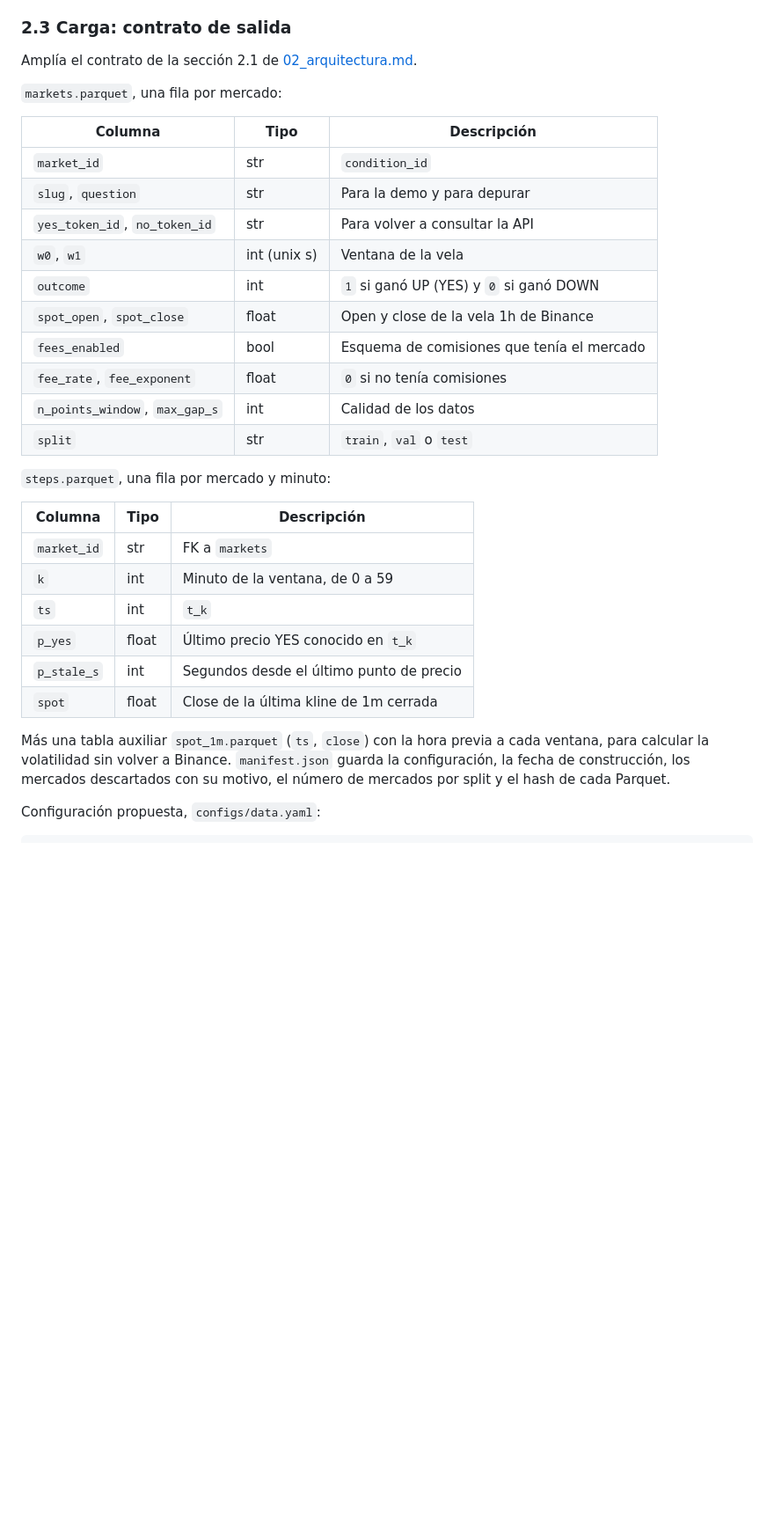
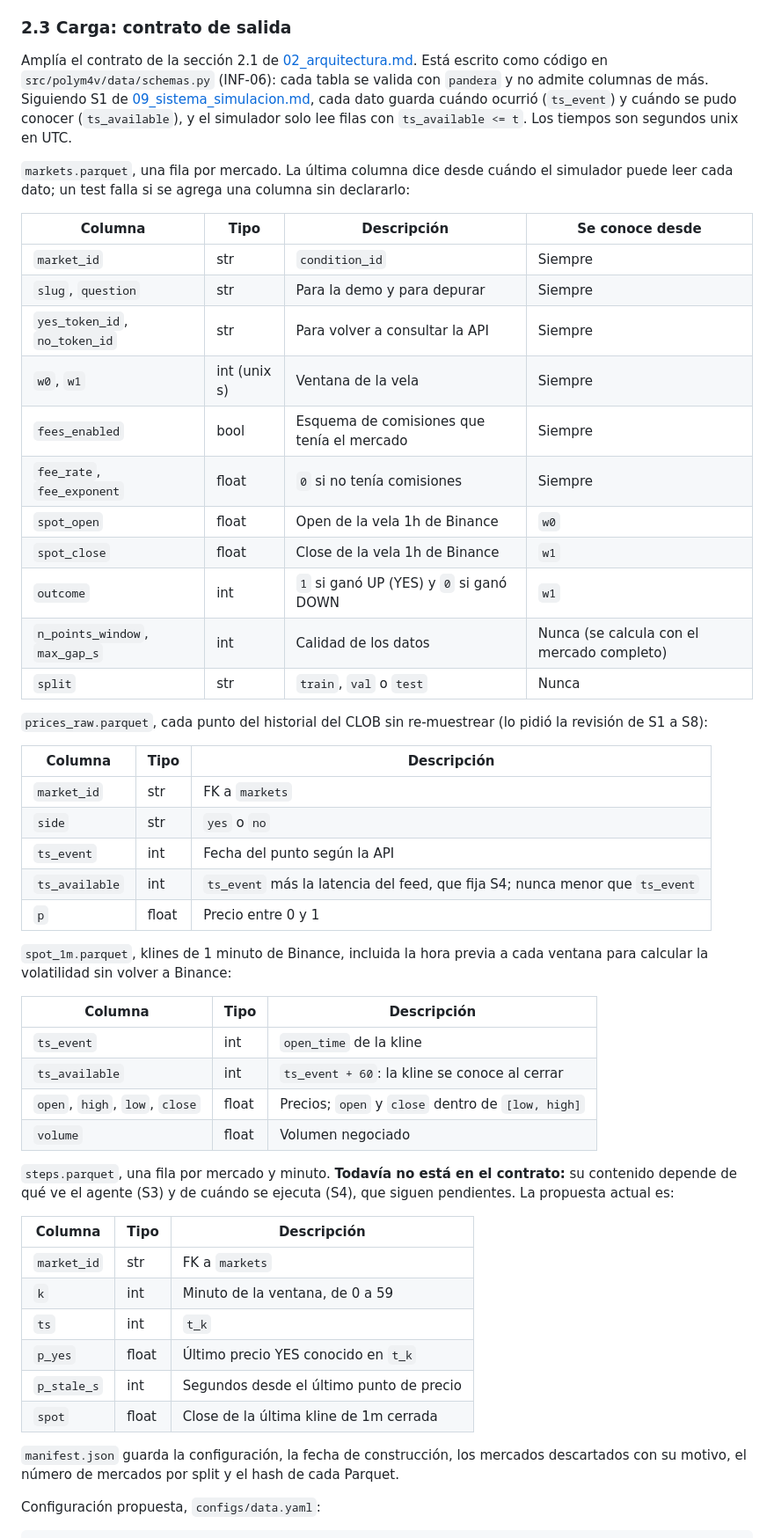
Before and after one commit to donmatthiuz/RL, a Markdown page: docs/08_datos_y_entrada_modelo.md, the part around the change. Shown at 88% size. Drawn GitHub-style; blank space fills up the shorter version.

Commit message:
docs: documentar los contratos de datos [INF-06]

```diff
--- a/docs/08_datos_y_entrada_modelo.md
+++ b/docs/08_datos_y_entrada_modelo.md
@@ -94,24 +94,53 @@ en el manifest.
 
 ### 2.3 Carga: contrato de salida
 
-Amplía el contrato de la sección 2.1 de [02_arquitectura.md](02_arquitectura.md).
+Amplía el contrato de la sección 2.1 de [02_arquitectura.md](02_arquitectura.md). Está escrito
+como código en `src/polym4v/data/schemas.py` (INF-06): cada tabla se valida con `pandera` y no
+admite columnas de más. Siguiendo S1 de [09_sistema_simulacion.md](09_sistema_simulacion.md), cada
+dato guarda cuándo ocurrió (`ts_event`) y cuándo se pudo conocer (`ts_available`), y el simulador
+solo lee filas con `ts_available <= t`. Los tiempos son segundos unix en UTC.
 
-`markets.parquet`, una fila por mercado:
+`markets.parquet`, una fila por mercado. La última columna dice desde cuándo el simulador puede
+leer cada dato; un test falla si se agrega una columna sin declararlo:
+
+| Columna | Tipo | Descripción | Se conoce desde |
+| --------- | ------ | ------------- | ----------------- |
+| `market_id` | str | `condition_id` | Siempre |
+| `slug`, `question` | str | Para la demo y para depurar | Siempre |
+| `yes_token_id`, `no_token_id` | str | Para volver a consultar la API | Siempre |
+| `w0`, `w1` | int (unix s) | Ventana de la vela | Siempre |
+| `fees_enabled` | bool | Esquema de comisiones que tenía el mercado | Siempre |
+| `fee_rate`, `fee_exponent` | float | `0` si no tenía comisiones | Siempre |
+| `spot_open` | float | Open de la vela 1h de Binance | `w0` |
+| `spot_close` | float | Close de la vela 1h de Binance | `w1` |
+| `outcome` | int | `1` si ganó UP (YES) y `0` si ganó DOWN | `w1` |
+| `n_points_window`, `max_gap_s` | int | Calidad de los datos | Nunca (se calcula con el mercado completo) |
+| `split` | str | `train`, `val` o `test` | Nunca |
+
+`prices_raw.parquet`, cada punto del historial del CLOB sin re-muestrear (lo pidió la revisión de
+S1 a S8):
 
 | Columna | Tipo | Descripción |
 | --------- | ------ | ------------- |
-| `market_id` | str | `condition_id` |
-| `slug`, `question` | str | Para la demo y para depurar |
-| `yes_token_id`, `no_token_id` | str | Para volver a consultar la API |
-| `w0`, `w1` | int (unix s) | Ventana de la vela |
-| `outcome` | int | `1` si ganó UP (YES) y `0` si ganó DOWN |
-| `spot_open`, `spot_close` | float | Open y close de la vela 1h de Binance |
-| `fees_enabled` | bool | Esquema de comisiones que tenía el mercado |
-| `fee_rate`, `fee_exponent` | float | `0` si no tenía comisiones |
-| `n_points_window`, `max_gap_s` | int | Calidad de los datos |
-| `split` | str | `train`, `val` o `test` |
+| `market_id` | str | FK a `markets` |
+| `side` | str | `yes` o `no` |
+| `ts_event` | int | Fecha del punto según la API |
+| `ts_available` | int | `ts_event` más la latencia del feed, que fija S4; nunca menor que `ts_event` |
+| `p` | float | Precio entre 0 y 1 |
 
-`steps.parquet`, una fila por mercado y minuto:
+`spot_1m.parquet`, klines de 1 minuto de Binance, incluida la hora previa a cada ventana para
+calcular la volatilidad sin volver a Binance:
+
+| Columna | Tipo | Descripción |
+| --------- | ------ | ------------- |
+| `ts_event` | int | `open_time` de la kline |
+| `ts_available` | int | `ts_event + 60`: la kline se conoce al cerrar |
+| `open`, `high`, `low`, `close` | float | Precios; `open` y `close` dentro de `[low, high]` |
+| `volume` | float | Volumen negociado |
+
+`steps.parquet`, una fila por mercado y minuto. **Todavía no está en el contrato:** su contenido
+depende de qué ve el agente (S3) y de cuándo se ejecuta (S4), que siguen pendientes. La propuesta
+actual es:
 
 | Columna | Tipo | Descripción |
 | --------- | ------ | ------------- |
@@ -122,10 +151,8 @@ Amplía el contrato de la sección 2.1 de [02_arquitectura.md](02_arquitectura.m
 | `p_stale_s` | int | Segundos desde el último punto de precio |
 | `spot` | float | Close de la última kline de 1m cerrada |
 
-Más una tabla auxiliar `spot_1m.parquet` (`ts`, `close`) con la hora previa a cada ventana, para
-calcular la volatilidad sin volver a Binance. `manifest.json` guarda la configuración, la fecha de
-construcción, los mercados descartados con su motivo, el número de mercados por split y el hash de
-cada Parquet.
+`manifest.json` guarda la configuración, la fecha de construcción, los mercados descartados con su
+motivo, el número de mercados por split y el hash de cada Parquet.
 
 Configuración propuesta, `configs/data.yaml`:
 
```
Also changed, not shown: docs/04_tareas.md (+1 -1 lines).
